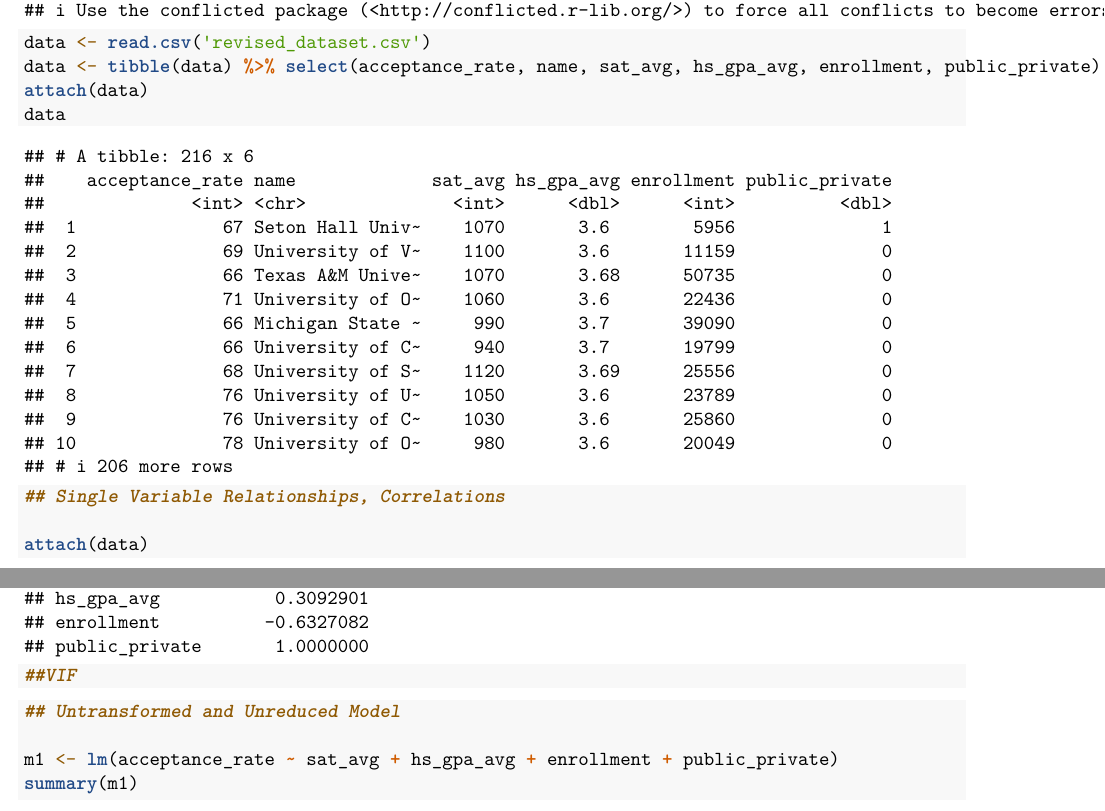
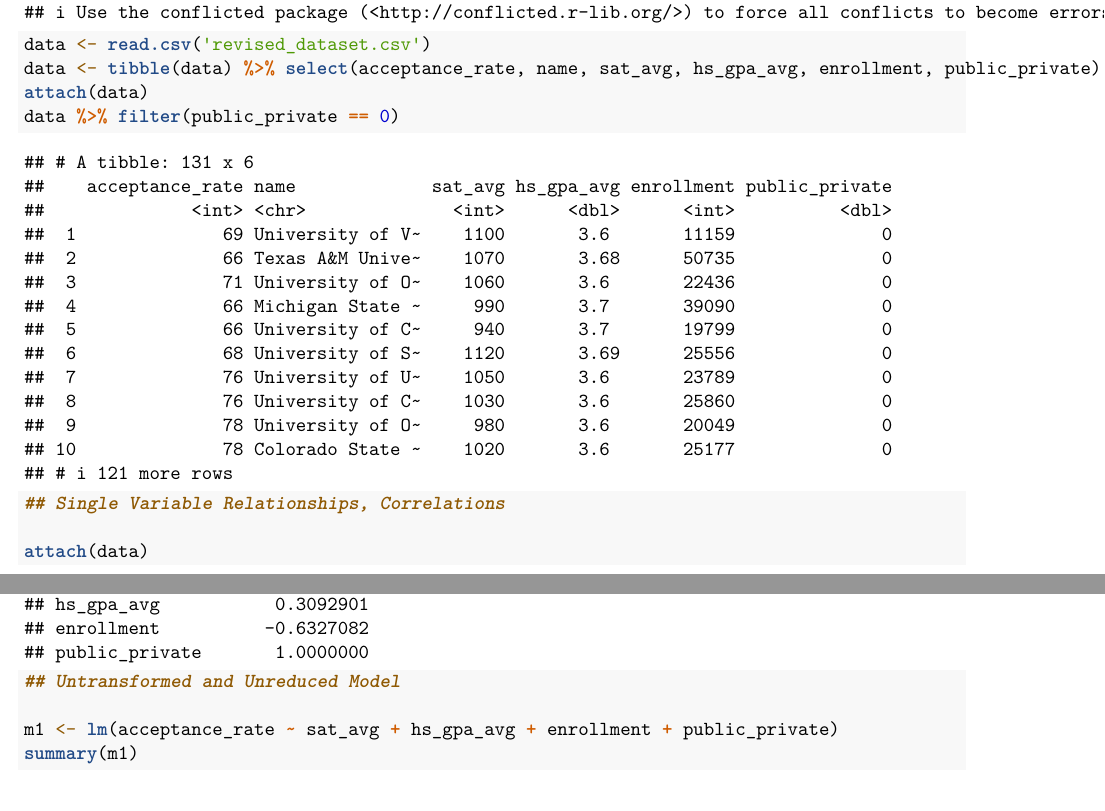
Before and after one commit to Kc1227/Stats-101A-Group-Project, an R Markdown document (Analysis.Rmd): two parts of pages 1 and 3 of 9, joined at a grey line, cut so that both start at the same text. Rendered offline with R 4.5, knitr and Pandoc, then LaTeX, with nearby package versions.

Commit message:
Final Slides and Report

````diff
--- a/Analysis.Rmd
+++ b/Analysis.Rmd
@@ -13,7 +13,7 @@ library(tidyverse)
 data <- read.csv('revised_dataset.csv')
 data <- tibble(data) %>% select(acceptance_rate, name, sat_avg, hs_gpa_avg, enrollment, public_private) %>% mutate(public_private = case_when(public_private == "private" ~ 1, public_private == "public" ~ 0))
 attach(data)
-data
+data %>% filter(public_private == 0)
 ```
 
 
@@ -37,7 +37,7 @@ pairs(data %>% select(acceptance_rate, sat_avg, hs_gpa_avg, enrollment, public_p
 
 cor(data %>% select(acceptance_rate, sat_avg, hs_gpa_avg, enrollment, public_private))
 
-##VIF
+
 
 ```
 
````
Also changed, not shown: 101A Project Slides.pdf (added).
